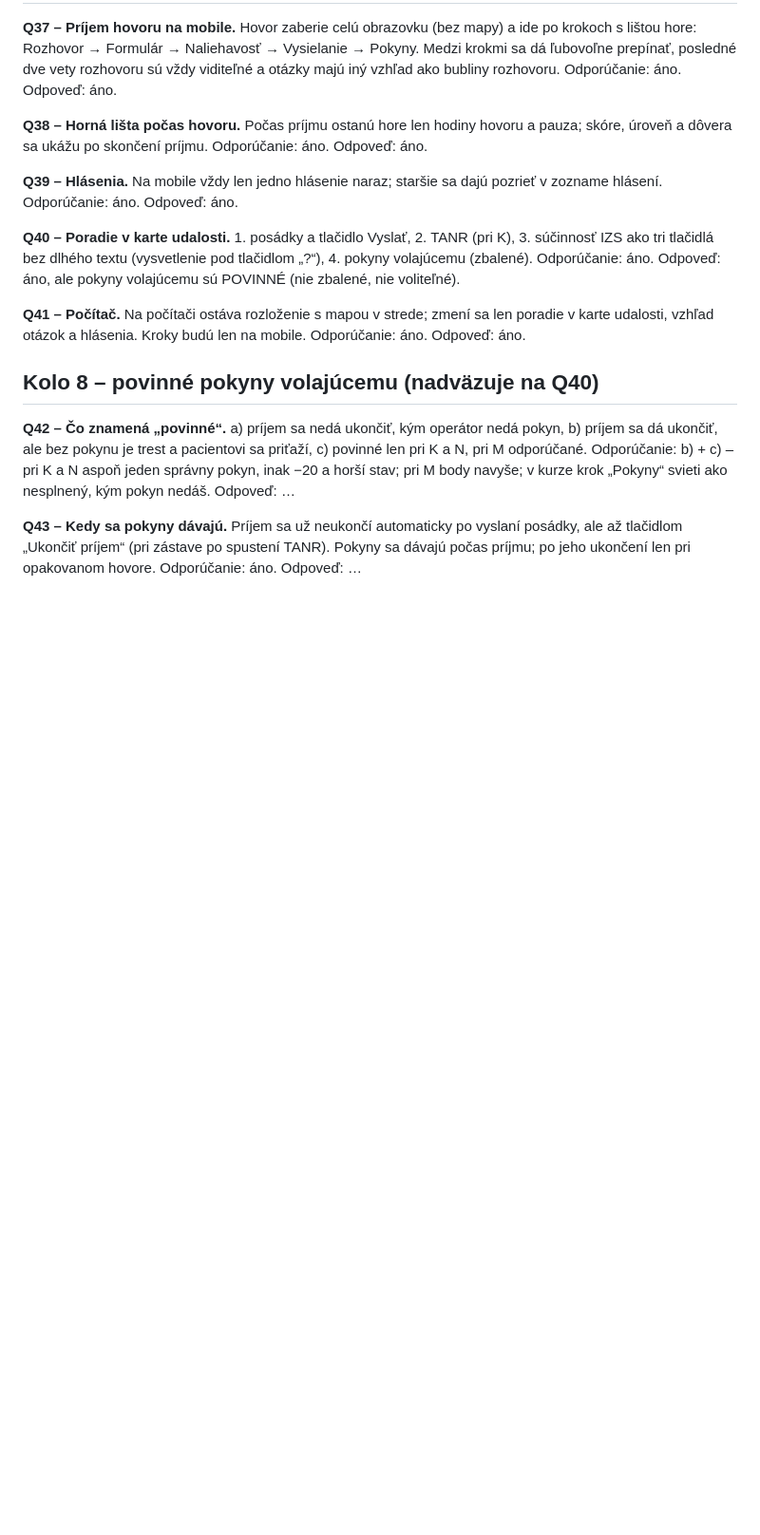
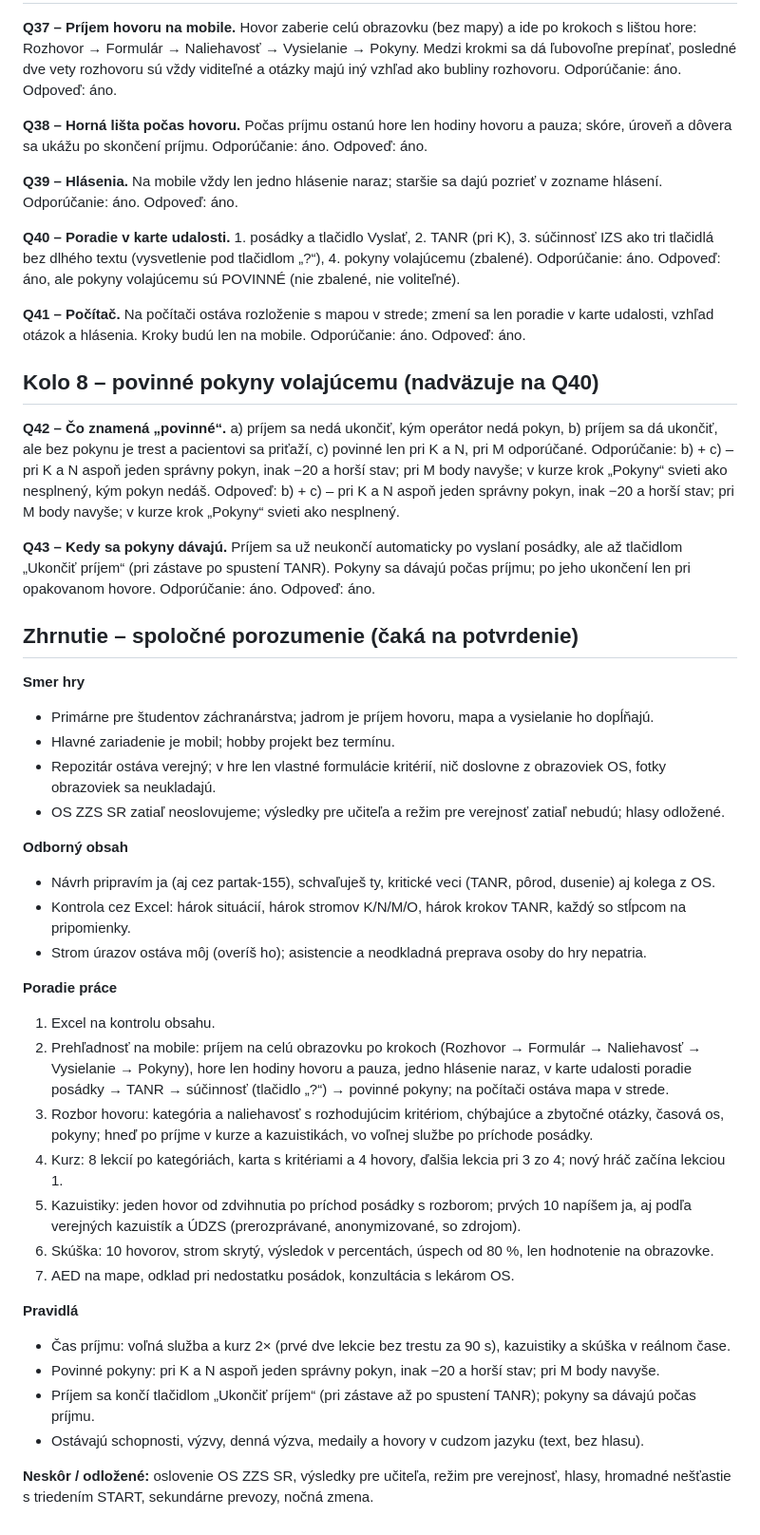
Before and after one commit to 480comand/gym-dennik, a Markdown page: dispecing/grilovanie-155.md, the part around the change. Shown at 95% size. Rendered like a GitHub page; blank space fills up the shorter version.

Commit message:
Linka 155: grilovanie – odpovede kola 8 a zhrnutie
Co-Authored-By: Claude Opus 5.5 <noreply@anthropic.com>
Claude-Session: https://claude.ai/code/session_01ShEd6fCg1yi4tRkJ1tRpTi

```diff
--- a/dispecing/grilovanie-155.md
+++ b/dispecing/grilovanie-155.md
@@ -290,10 +290,45 @@ a) príjem sa nedá ukončiť, kým operátor nedá pokyn, b) príjem sa dá uko
 a pacientovi sa priťaží, c) povinné len pri K a N, pri M odporúčané.
 Odporúčanie: b) + c) – pri K a N aspoň jeden správny pokyn, inak −20 a horší stav; pri M body navyše;
 v kurze krok „Pokyny“ svieti ako nesplnený, kým pokyn nedáš.
-Odpoveď: …
+Odpoveď: b) + c) – pri K a N aspoň jeden správny pokyn, inak −20 a horší stav; pri M body navyše; v kurze krok „Pokyny“ svieti ako nesplnený.
 
 **Q43 – Kedy sa pokyny dávajú.** Príjem sa už neukončí automaticky po vyslaní posádky, ale až tlačidlom
 „Ukončiť príjem“ (pri zástave po spustení TANR). Pokyny sa dávajú počas príjmu; po jeho ukončení len pri
 opakovanom hovore.
 Odporúčanie: áno.
-Odpoveď: …
+Odpoveď: áno.
+
+## Zhrnutie – spoločné porozumenie (čaká na potvrdenie)
+
+**Smer hry**
+- Primárne pre študentov záchranárstva; jadrom je príjem hovoru, mapa a vysielanie ho dopĺňajú.
+- Hlavné zariadenie je mobil; hobby projekt bez termínu.
+- Repozitár ostáva verejný; v hre len vlastné formulácie kritérií, nič doslovne z obrazoviek OS, fotky obrazoviek sa neukladajú.
+- OS ZZS SR zatiaľ neoslovujeme; výsledky pre učiteľa a režim pre verejnosť zatiaľ nebudú; hlasy odložené.
+
+**Odborný obsah**
+- Návrh pripravím ja (aj cez partak-155), schvaľuješ ty, kritické veci (TANR, pôrod, dusenie) aj kolega z OS.
+- Kontrola cez Excel: hárok situácií, hárok stromov K/N/M/O, hárok krokov TANR, každý so stĺpcom na pripomienky.
+- Strom úrazov ostáva môj (overíš ho); asistencie a neodkladná preprava osoby do hry nepatria.
+
+**Poradie práce**
+1. Excel na kontrolu obsahu.
+2. Prehľadnosť na mobile: príjem na celú obrazovku po krokoch (Rozhovor → Formulár → Naliehavosť → Vysielanie → Pokyny),
+   hore len hodiny hovoru a pauza, jedno hlásenie naraz, v karte udalosti poradie posádky → TANR → súčinnosť (tlačidlo „?“)
+   → povinné pokyny; na počítači ostáva mapa v strede.
+3. Rozbor hovoru: kategória a naliehavosť s rozhodujúcim kritériom, chýbajúce a zbytočné otázky, časová os, pokyny;
+   hneď po príjme v kurze a kazuistikách, vo voľnej službe po príchode posádky.
+4. Kurz: 8 lekcií po kategóriách, karta s kritériami a 4 hovory, ďalšia lekcia pri 3 zo 4; nový hráč začína lekciou 1.
+5. Kazuistiky: jeden hovor od zdvihnutia po príchod posádky s rozborom; prvých 10 napíšem ja, aj podľa verejných
+   kazuistík a ÚDZS (prerozprávané, anonymizované, so zdrojom).
+6. Skúška: 10 hovorov, strom skrytý, výsledok v percentách, úspech od 80 %, len hodnotenie na obrazovke.
+7. AED na mape, odklad pri nedostatku posádok, konzultácia s lekárom OS.
+
+**Pravidlá**
+- Čas príjmu: voľná služba a kurz 2× (prvé dve lekcie bez trestu za 90 s), kazuistiky a skúška v reálnom čase.
+- Povinné pokyny: pri K a N aspoň jeden správny pokyn, inak −20 a horší stav; pri M body navyše.
+- Príjem sa končí tlačidlom „Ukončiť príjem“ (pri zástave až po spustení TANR); pokyny sa dávajú počas príjmu.
+- Ostávajú schopnosti, výzvy, denná výzva, medaily a hovory v cudzom jazyku (text, bez hlasu).
+
+**Neskôr / odložené:** oslovenie OS ZZS SR, výsledky pre učiteľa, režim pre verejnosť, hlasy, hromadné nešťastie
+s triedením START, sekundárne prevozy, nočná zmena.
```
